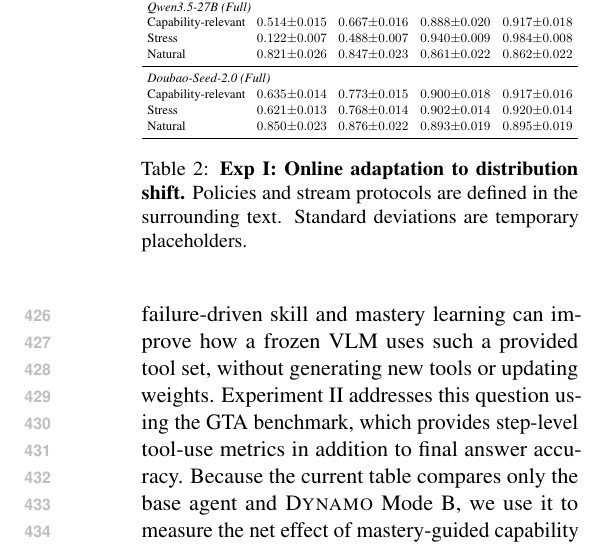
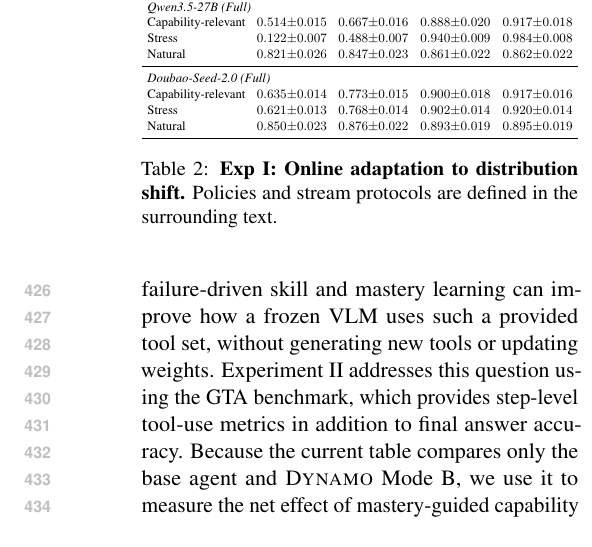
Before and after one commit to Xxxxxsun/vlm_agent_paper, a LaTeX paper (main.tex, which reads sections/4_experiments.tex): part of one column of page 7 of 19, cut so that both start at the same text. Compiled offline with pdfLaTeX.

Commit message:
Drop stale "temporary placeholders" std flag from tab:distribution_shift caption
User confirmed the std values in tab:distribution_shift are now the
final seed-based estimates, not layout placeholders. Remove the
sentence that still called them temporary placeholders -- it had been
carried over from earlier drafts without being re-checked against
current data status.

Co-Authored-By: Claude Opus 4.7 (1M context) <noreply@anthropic.com>

```diff
--- a/sections/4_experiments.tex
+++ b/sections/4_experiments.tex
@@ -312,8 +312,7 @@ Natural & $0.850{\pm}0.023$ & $0.876{\pm}0.022$ & $0.893{\pm}0.019$ & $0.895{\pm
 }
 \caption{%
   \textbf{Exp~I: Online adaptation to distribution shift.}
-  Policies and stream protocols are defined in the surrounding text. Standard deviations
-  are temporary placeholders.
+  Policies and stream protocols are defined in the surrounding text.
 }
 \label{tab:distribution_shift}
 \end{table}
```
Also changed, not shown: 3 other files.
